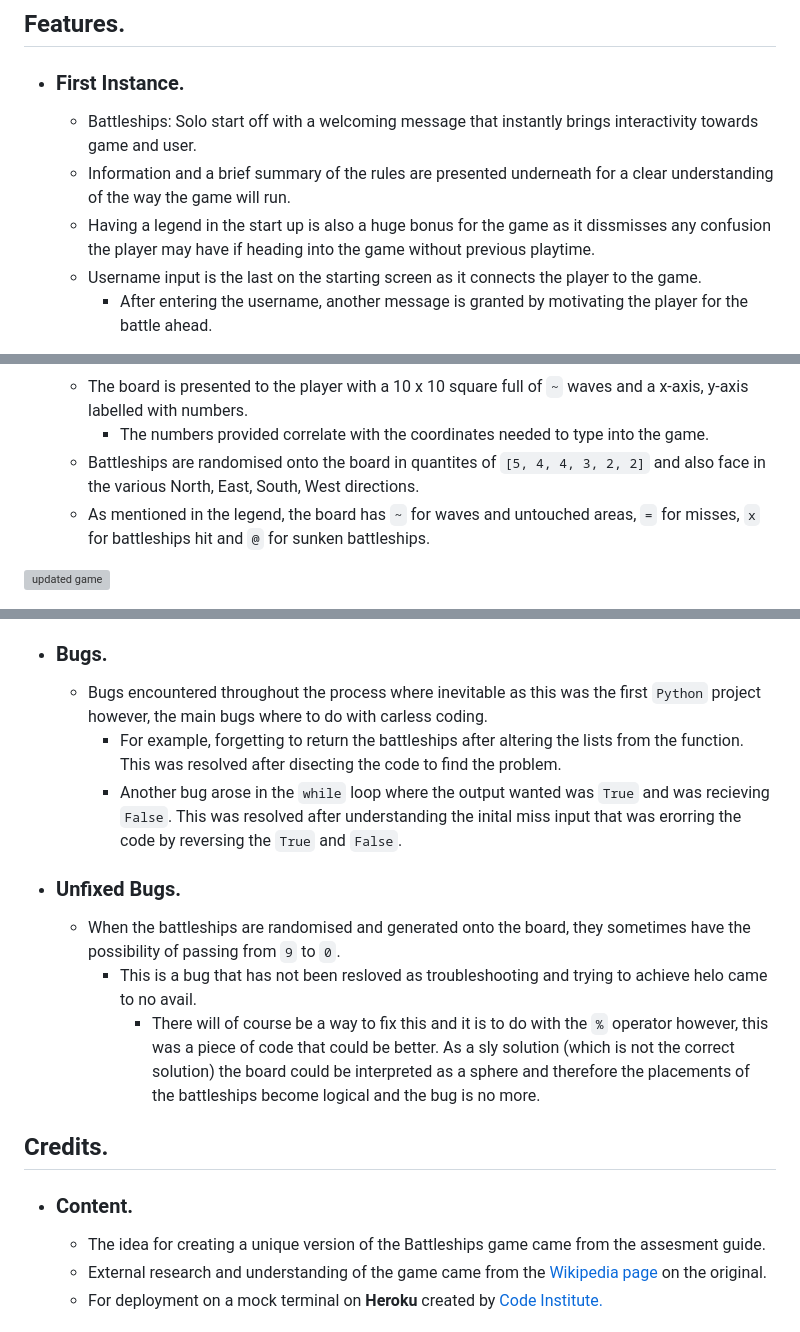
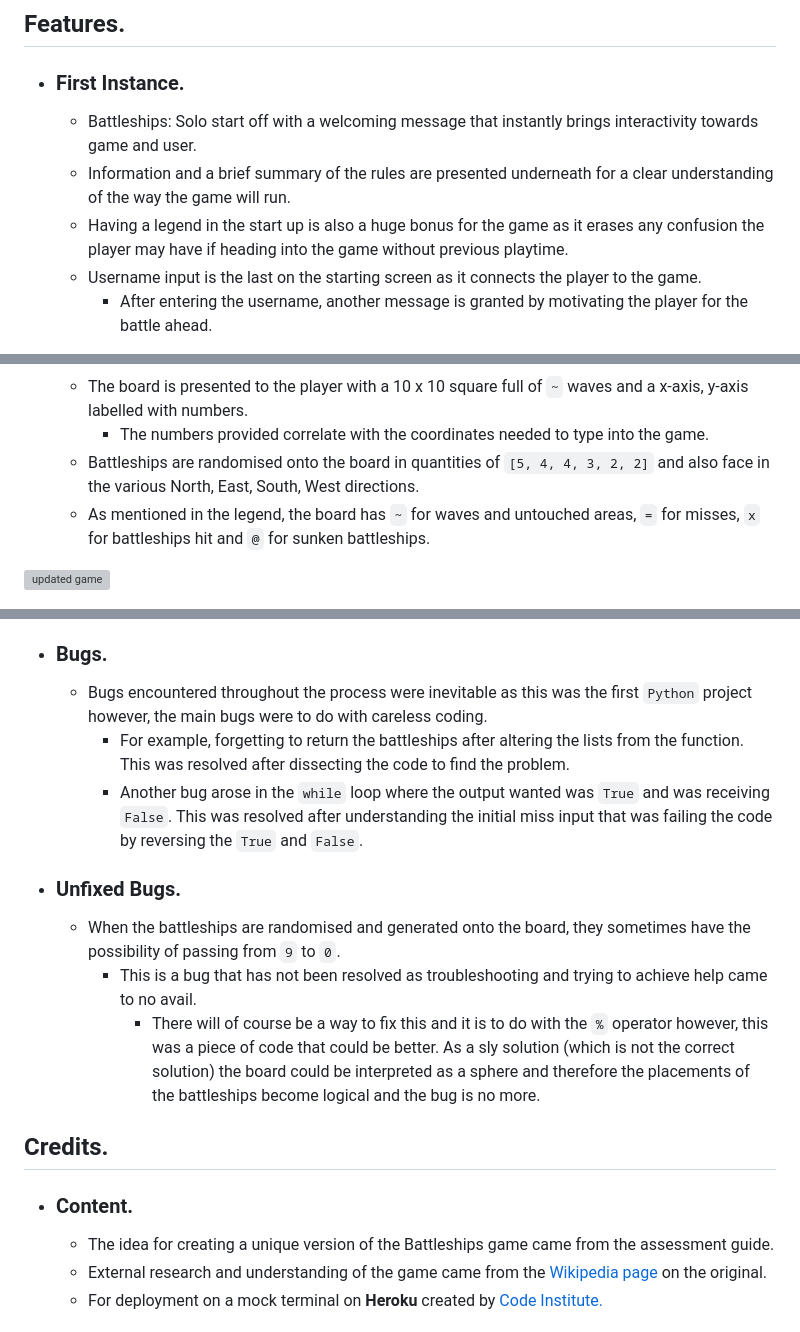
Before and after one commit to kctffs/battleships, a Markdown page: README.md, 3 parts joined by grey strips. Drawn GitHub-style; grey boxes are pictures that could not be loaded.

Commit message:
README commit for further grammar

```diff
--- a/README.md
+++ b/README.md
@@ -9,7 +9,7 @@ Battleships: Solo has no specific audience as the game is easily understandable
  - ### First Instance.
    - Battleships: Solo start off with a welcoming message that instantly brings interactivity towards game and user.
    - Information and a brief summary of the rules are presented underneath for a clear understanding of the way the game will run.
-   - Having a legend in the start up is also a huge bonus for the game as it dissmisses any confusion the player may have if heading into the game without previous playtime.
+   - Having a legend in the start up is also a huge bonus for the game as it erases any confusion the player may have if heading into the game without previous playtime.
    - Username input is the last on the starting screen as it connects the player to the game.
      - After entering the username, another message is granted by motivating the player for the battle ahead.
 
@@ -23,7 +23,7 @@ Battleships: Solo has no specific audience as the game is easily understandable
  - ### Board & Ships.
    - The board is presented to the player with a 10 x 10 square full of `~` waves and a x-axis, y-axis labelled with numbers.
      - The numbers provided correlate with the coordinates needed to type into the game.
-   - Battleships are randomised onto the board in quantites of `[5, 4, 4, 3, 2, 2]` and also face in the various North, East, South, West directions.
+   - Battleships are randomised onto the board in quantities of `[5, 4, 4, 3, 2, 2]` and also face in the various North, East, South, West directions.
    - As mentioned in the legend, the board has `~` for waves and untouched areas, `=` for misses, `x` for battleships hit and `@` for sunken battleships.
 
 <img width="353" alt="updated game" src="https://github.com/user-attachments/assets/613561d1-797d-45b1-96db-60c154f40710">
@@ -71,19 +73,19 @@ Battleships: Solo has no specific audience as the game is easily understandable
    - [The link to the deployed version is here.](https://battleships-solo-19b656a2afe3.herokuapp.com/)
 
  - ### Bugs.
-   - Bugs encountered throughout the process where inevitable as this was the first `Python` project however, the main bugs where to do with carless coding.
-     - For example, forgetting to return the battleships after altering the lists from the function. This was resolved after disecting the code to find the problem.
-     - Another bug arose in the `while` loop where the output wanted was `True` and was recieving `False`. This was resolved after understanding the inital miss input that was erorring the code by reversing the `True` and `False`.
+   - Bugs encountered throughout the process were inevitable as this was the first `Python` project however, the main bugs were to do with careless coding.
+     - For example, forgetting to return the battleships after altering the lists from the function. This was resolved after dissecting the code to find the problem.
+     - Another bug arose in the `while` loop where the output wanted was `True` and was receiving `False`. This was resolved after understanding the initial miss input that was failing the code by reversing the `True` and `False`.
 
  - ### Unfixed Bugs.
    - When the battleships are randomised and generated onto the board, they sometimes have the possibility of passing from `9` to `0`.
-     - This is a bug that has not been resloved as troubleshooting and trying to achieve helo came to no avail.
+     - This is a bug that has not been resolved as troubleshooting and trying to achieve help came to no avail.
        - There will of course be a way to fix this and it is to do with the `%` operator however, this was a piece of code that could be better. As a sly solution (which is not the correct solution) the board could be interpreted as a sphere and therefore the placements of the battleships become logical and the bug is no more.
 
 ## Credits.
 
  - ### Content.
-   - The idea for creating a unique version of the Battleships game came from the assesment guide.
+   - The idea for creating a unique version of the Battleships game came from the assessment guide.
    - External research and understanding of the game came from the [Wikipedia page](https://en.wikipedia.org/wiki/Battleship_(game)) on the original.
    - For deployment on a mock terminal on **Heroku** created by [Code Institute.](https://codeinstitute.net/)
 
```
Also changed, not shown: other parts of README.md (+3 -1 lines).
